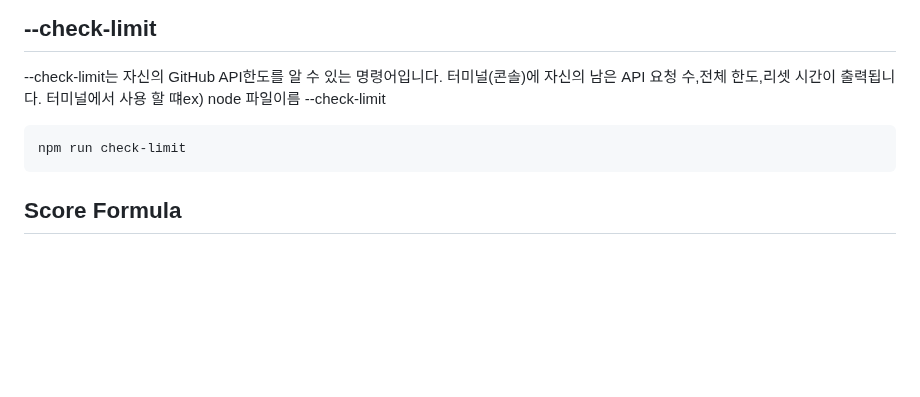
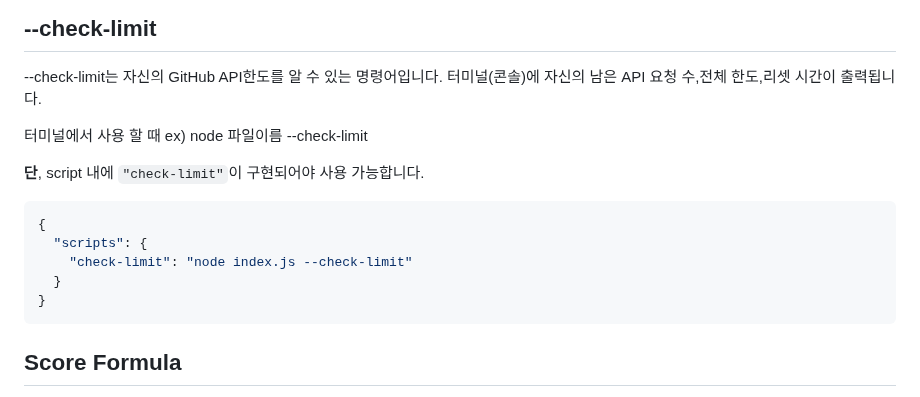
Before and after one commit to oss2025hnu/reposcore-js, a Markdown page: README.md, the part around the change. GitHub-like rendering; blank space fills up the shorter version.

Commit message:
ci: auto-update README.md

````diff
--- a/README.md
+++ b/README.md
@@ -88,10 +88,20 @@ npm run lint:jslint
 
 ## --check-limit
 --check-limit는 자신의 GitHub API한도를 알 수 있는 명령어입니다. 터미널(콘솔)에 자신의 남은 API 요청 수,전체 한도,리셋 시간이 출력됩니다.
-터미널에서 사용 할 떄ex) node 파일이름 --check-limit
+
+터미널에서 사용 할 때 ex) node 파일이름 --check-limit
+
+**단**, script 내에 `"check-limit"`이 구현되어야 사용 가능합니다.
+
 ```bash
-npm run check-limit
+{
+  "scripts": {
+    "check-limit": "node index.js --check-limit"
+  }
+}
 ```
+
+
 ## Score Formula
 아래는 PR 개수와 이슈 개수의 비율에 따라 점수로 인정가능한 최대 개수를 구하고 각 배점에 따라 최종 점수를 산출하는 공식이다.
 
````
